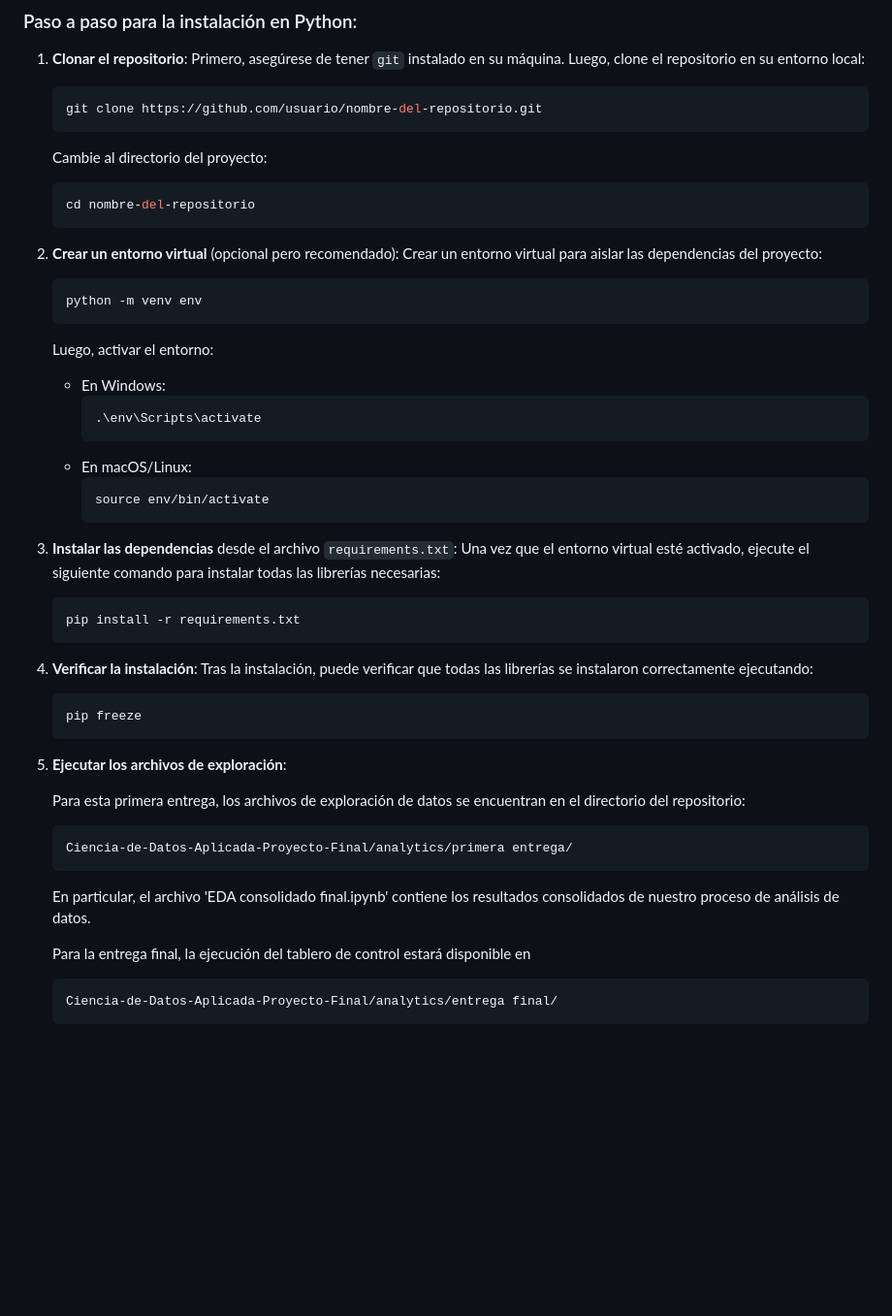
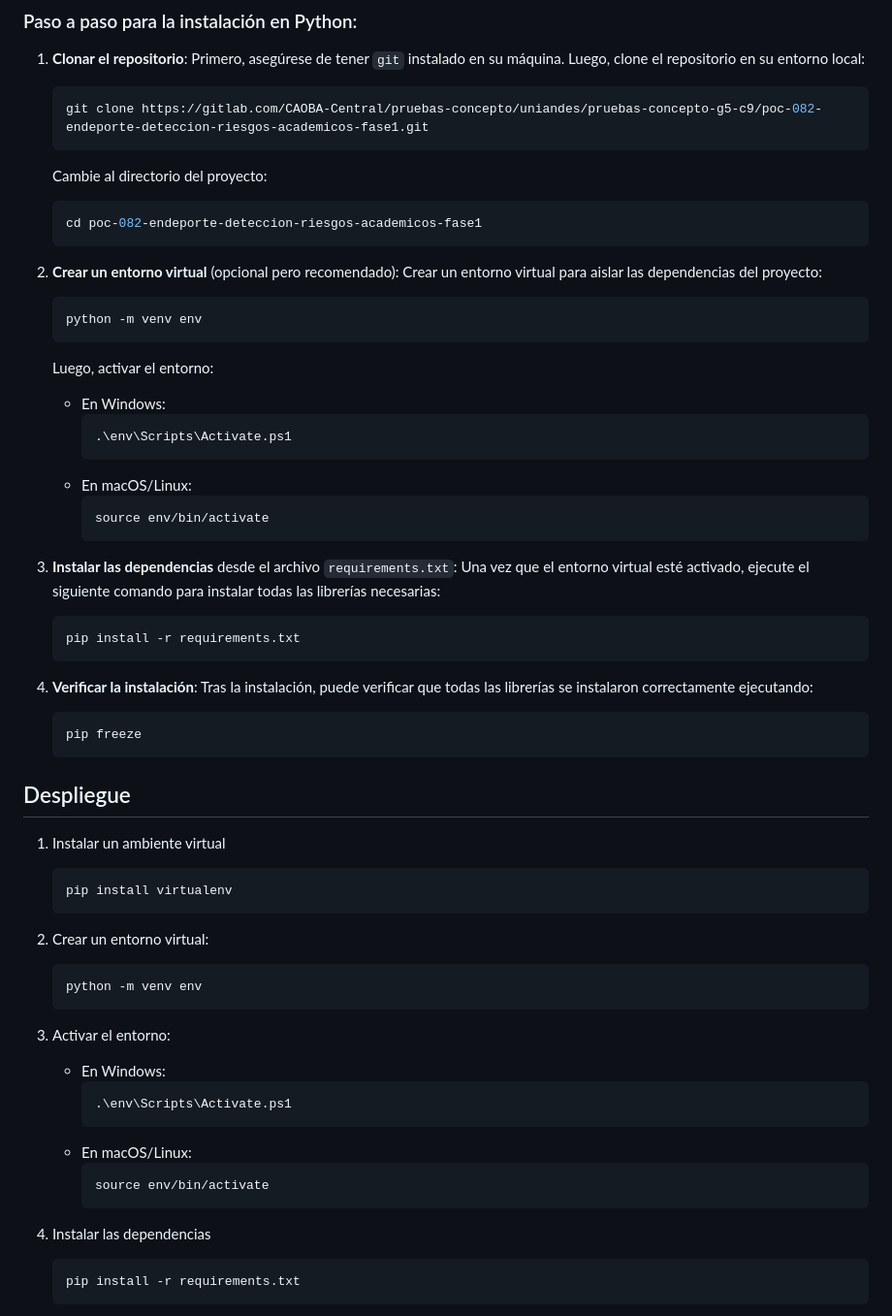
Before and after one commit to Daniel27110/Ciencia-de-Datos-Aplicada-Proyecto-Final, a Markdown page: README.md, the part around one of its changes. Shown at 97% size. Drawn GitHub-style; blank space fills up the shorter version.

````diff
--- a/README.md
+++ b/README.md
@@ -94,11 +94,11 @@ El software necesario para ejecutar el proyecto incluye:
 1. **Clonar el repositorio**:
    Primero, asegúrese de tener `git` instalado en su máquina. Luego, clone el repositorio en su entorno local:
    ```bash
-   git clone https://github.com/usuario/nombre-del-repositorio.git
+   git clone https://gitlab.com/CAOBA-Central/pruebas-concepto/uniandes/pruebas-concepto-g5-c9/poc-082-endeporte-deteccion-riesgos-academicos-fase1.git
    ```
    Cambie al directorio del proyecto:
    ```bash
-   cd nombre-del-repositorio
+   cd poc-082-endeporte-deteccion-riesgos-academicos-fase1
    ```
 
 2. **Crear un entorno virtual** (opcional pero recomendado):
@@ -109,7 +109,7 @@ El software necesario para ejecutar el proyecto incluye:
    Luego, activar el entorno:
    - En Windows:
      ```bash
-     .\env\Scripts\activate
+     .\env\Scripts\Activate.ps1
      ```
    - En macOS/Linux:
      ```bash
@@ -128,15 +128,31 @@ El software necesario para ejecutar el proyecto incluye:
    pip freeze
    ```
 
-4. **Ejecutar los archivos de exploración**:
 
-   Para esta primera entrega, los archivos de exploración de datos se encuentran en el directorio del repositorio:
+## Despliegue
 
-       Ciencia-de-Datos-Aplicada-Proyecto-Final/analytics/primera entrega/
+1. Instalar un ambiente virtual
+   ```python
+   pip install virtualenv
+   ```
 
-   En particular, el archivo 'EDA consolidado final.ipynb' contiene los resultados consolidados de nuestro proceso de análisis de datos.
+2. Crear un entorno virtual:
+   ```bash
+   python -m venv env
+   ```
 
-   Para la entrega final, la ejecución del tablero de control estará disponible en
+3. Activar el entorno:
+   - En Windows:
+     ```bash
+     .\env\Scripts\Activate.ps1
+     ```
+   - En macOS/Linux:
+     ```bash
+     source env/bin/activate
+     ```
 
-       Ciencia-de-Datos-Aplicada-Proyecto-Final/analytics/entrega final/
+4. Instalar las dependencias
+   ```bash
+   pip install -r requirements.txt
+   ```
 
````
Also changed, not shown: other parts of README.md (+66 -0 lines).
